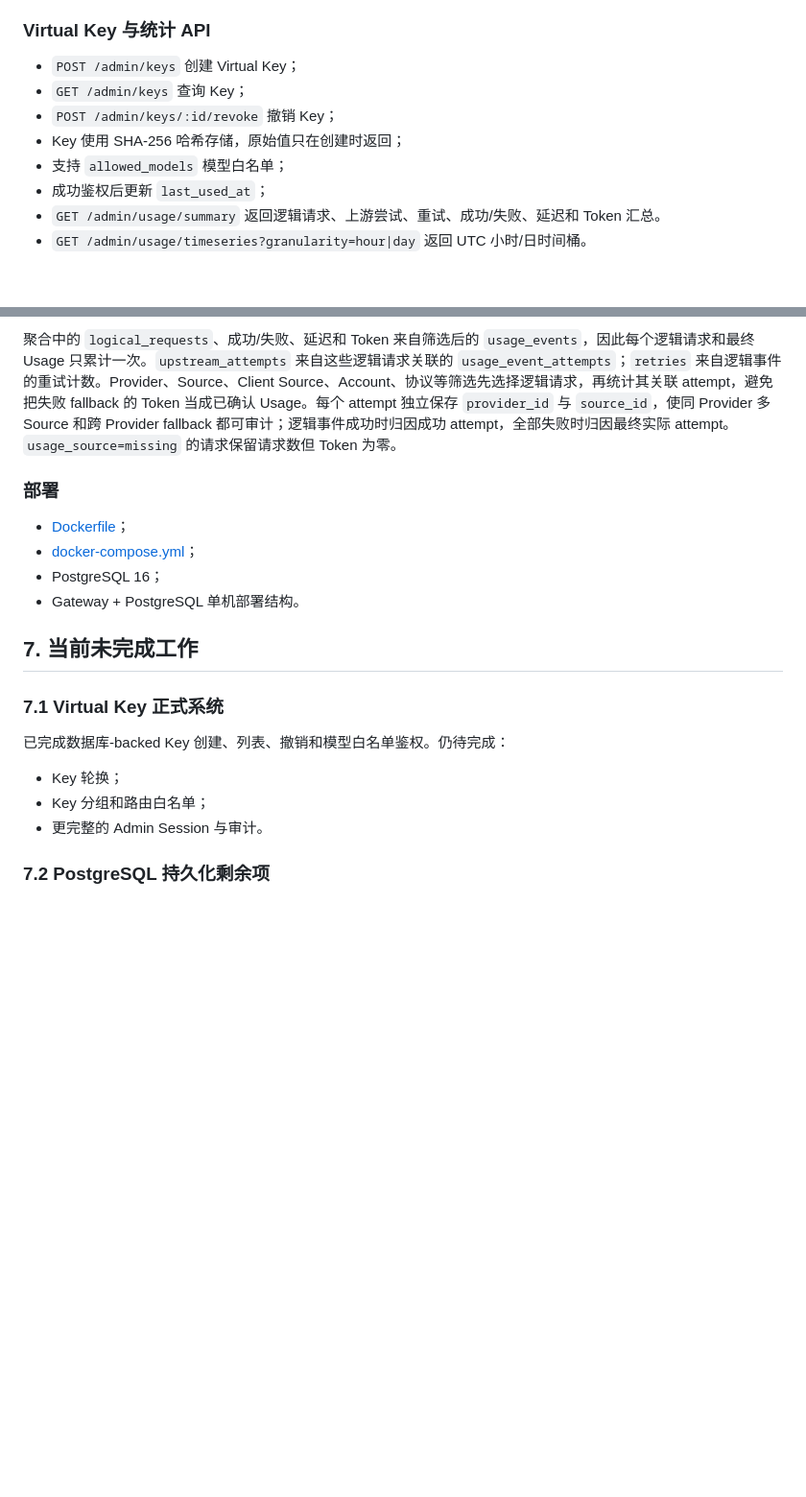
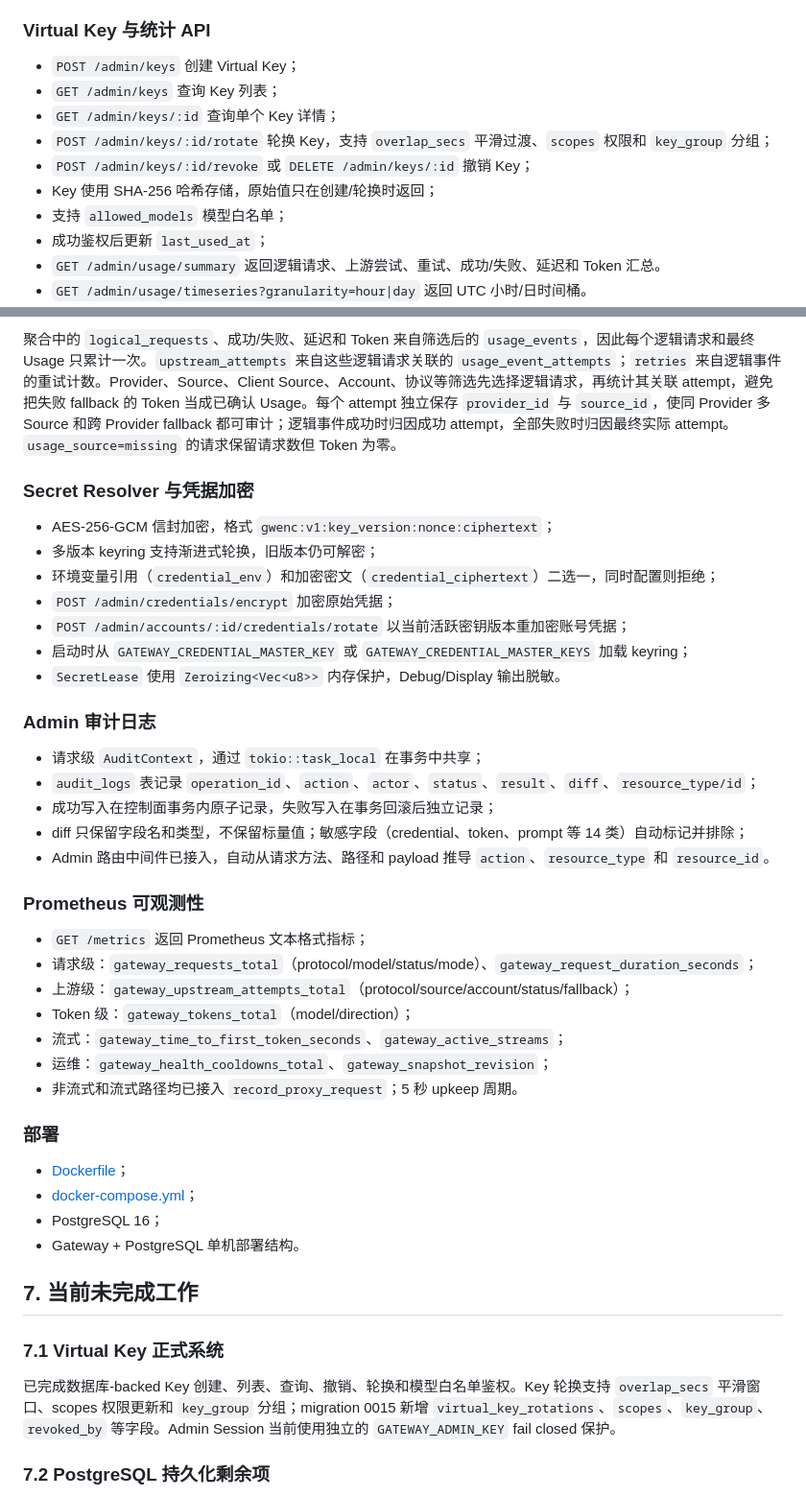
Before and after one commit to jianyun8023/my-ai-gateway, a Markdown page: docs/ai-gateway-design.md, 2 parts joined by grey strips. Shown at 96% size. Drawn GitHub-style; blank space fills up the shorter version.

```diff
--- a/docs/ai-gateway-design.md
+++ b/docs/ai-gateway-design.md
@@ -441,9 +441,11 @@ Kimi Adapter：
 ### Virtual Key 与统计 API
 
 - `POST /admin/keys` 创建 Virtual Key；
-- `GET /admin/keys` 查询 Key；
-- `POST /admin/keys/:id/revoke` 撤销 Key；
-- Key 使用 SHA-256 哈希存储，原始值只在创建时返回；
+- `GET /admin/keys` 查询 Key 列表；
+- `GET /admin/keys/:id` 查询单个 Key 详情；
+- `POST /admin/keys/:id/rotate` 轮换 Key，支持 `overlap_secs` 平滑过渡、`scopes` 权限和 `key_group` 分组；
+- `POST /admin/keys/:id/revoke` 或 `DELETE /admin/keys/:id` 撤销 Key；
+- Key 使用 SHA-256 哈希存储，原始值只在创建/轮换时返回；
 - 支持 `allowed_models` 模型白名单；
 - 成功鉴权后更新 `last_used_at`；
 - `GET /admin/usage/summary` 返回逻辑请求、上游尝试、重试、成功/失败、延迟和 Token 汇总。
@@ -459,6 +461,34 @@ v1 响应 envelope 固定如下：summary 为 `{version, timezone, range, data}`
 
 聚合中的 `logical_requests`、成功/失败、延迟和 Token 来自筛选后的 `usage_events`，因此每个逻辑请求和最终 Usage 只累计一次。`upstream_attempts` 来自这些逻辑请求关联的 `usage_event_attempts`；`retries` 来自逻辑事件的重试计数。Provider、Source、Client Source、Account、协议等筛选先选择逻辑请求，再统计其关联 attempt，避免把失败 fallback 的 Token 当成已确认 Usage。每个 attempt 独立保存 `provider_id` 与 `source_id`，使同 Provider 多 Source 和跨 Provider fallback 都可审计；逻辑事件成功时归因成功 attempt，全部失败时归因最终实际 attempt。`usage_source=missing` 的请求保留请求数但 Token 为零。
 
+### Secret Resolver 与凭据加密
+
+- AES-256-GCM 信封加密，格式 `gwenc:v1:key_version:nonce:ciphertext`；
+- 多版本 keyring 支持渐进式轮换，旧版本仍可解密；
+- 环境变量引用（`credential_env`）和加密密文（`credential_ciphertext`）二选一，同时配置则拒绝；
+- `POST /admin/credentials/encrypt` 加密原始凭据；
+- `POST /admin/accounts/:id/credentials/rotate` 以当前活跃密钥版本重加密账号凭据；
+- 启动时从 `GATEWAY_CREDENTIAL_MASTER_KEY` 或 `GATEWAY_CREDENTIAL_MASTER_KEYS` 加载 keyring；
+- `SecretLease` 使用 `Zeroizing<Vec<u8>>` 内存保护，Debug/Display 输出脱敏。
+
+### Admin 审计日志
+
+- 请求级 `AuditContext`，通过 `tokio::task_local` 在事务中共享；
+- `audit_logs` 表记录 `operation_id`、`action`、`actor`、`status`、`result`、`diff`、`resource_type/id`；
+- 成功写入在控制面事务内原子记录，失败写入在事务回滚后独立记录；
+- diff 只保留字段名和类型，不保留标量值；敏感字段（credential、token、prompt 等 14 类）自动标记并排除；
+- Admin 路由中间件已接入，自动从请求方法、路径和 payload 推导 `action`、`resource_type` 和 `resource_id`。
+
+### Prometheus 可观测性
+
+- `GET /metrics` 返回 Prometheus 文本格式指标；
+- 请求级：`gateway_requests_total`（protocol/model/status/mode）、`gateway_request_duration_seconds`；
+- 上游级：`gateway_upstream_attempts_total`（protocol/source/account/status/fallback）；
+- Token 级：`gateway_tokens_total`（model/direction）；
+- 流式：`gateway_time_to_first_token_seconds`、`gateway_active_streams`；
+- 运维：`gateway_health_cooldowns_total`、`gateway_snapshot_revision`；
+- 非流式和流式路径均已接入 `record_proxy_request`；5 秒 upkeep 周期。
+
 ### 部署
 
 - [Dockerfile](../Dockerfile)；
@@ -470,11 +500,7 @@ v1 响应 envelope 固定如下：summary 为 `{version, timezone, range, data}`
 
 ### 7.1 Virtual Key 正式系统
 
-已完成数据库-backed Key 创建、列表、撤销和模型白名单鉴权。仍待完成：
-
-- Key 轮换；
-- Key 分组和路由白名单；
-- 更完整的 Admin Session 与审计。
+已完成数据库-backed Key 创建、列表、查询、撤销、轮换和模型白名单鉴权。Key 轮换支持 `overlap_secs` 平滑窗口、scopes 权限更新和 `key_group` 分组；migration 0015 新增 `virtual_key_rotations`、`scopes`、`key_group`、`revoked_by` 等字段。Admin Session 当前使用独立的 `GATEWAY_ADMIN_KEY` fail closed 保护。
 
 ### 7.2 PostgreSQL 持久化剩余项
 
```
Also changed, not shown: other parts of docs/ai-gateway-design.md (+4 -5 lines), README.zh.md (+5 -4 lines), docs/todo.md (+10 -25 lines).
